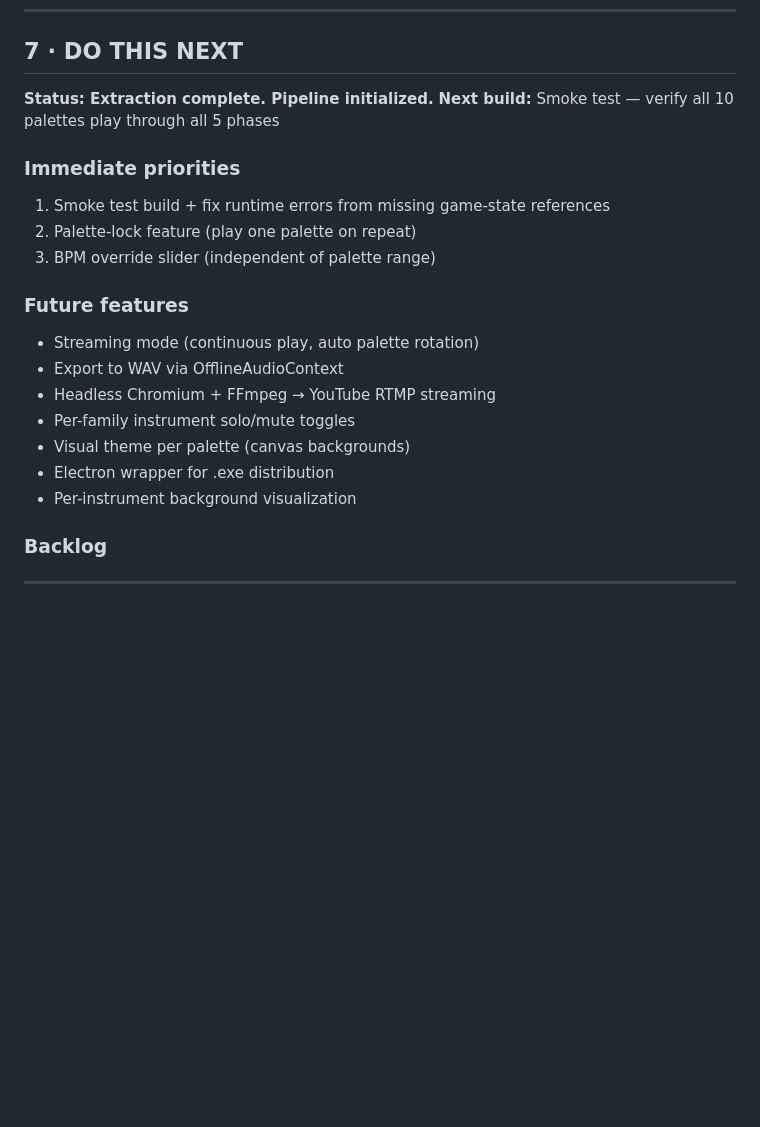
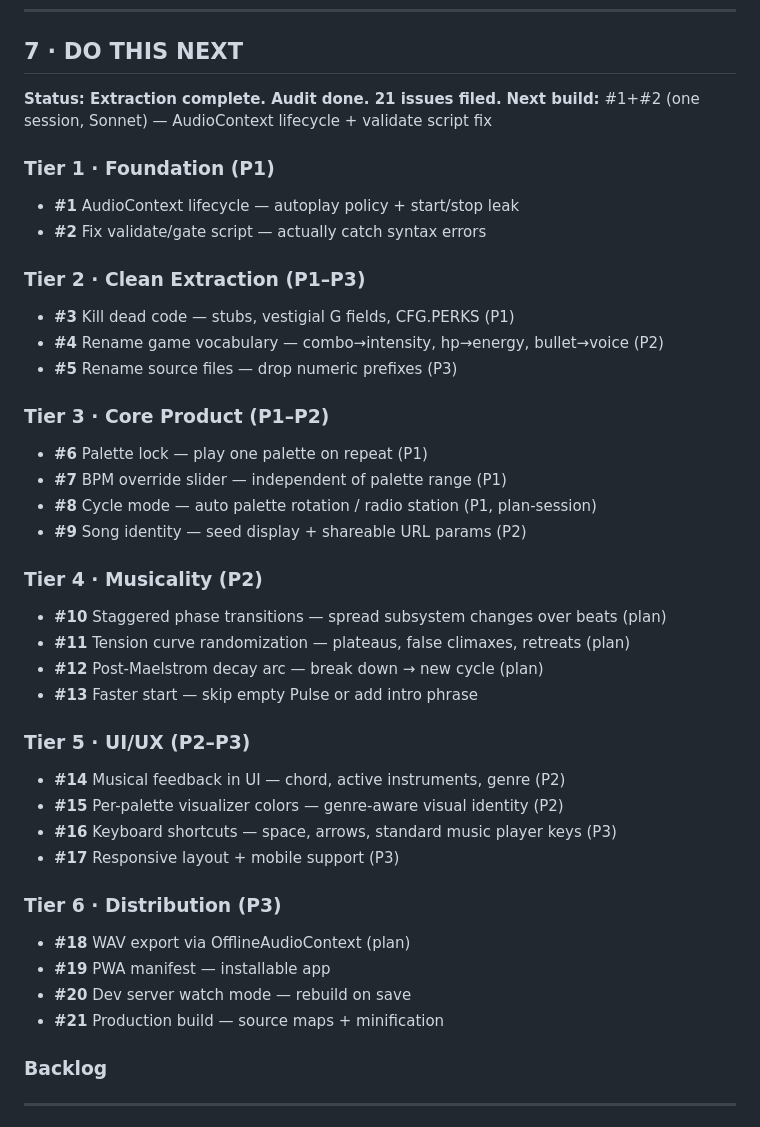
Before and after one commit to Rennding/HarmonyEngine, a Markdown page: CLAUDE.md, the part around one of its changes. GitHub-like rendering; blank space fills up the shorter version.

Commit message:
initiation!

```diff
--- a/CLAUDE.md
+++ b/CLAUDE.md
@@ -183,21 +183,40 @@ JavaScript (vanilla, no framework), Web Audio API, HTML5 Canvas (visualizer only
 
 ## 7 · DO THIS NEXT
 
-**Status: Extraction complete. Pipeline initialized.**
-**Next build:** Smoke test — verify all 10 palettes play through all 5 phases
+**Status: Extraction complete. Audit done. 21 issues filed.**
+**Next build:** #1+#2 (one session, Sonnet) — AudioContext lifecycle + validate script fix
 
-### Immediate priorities
-1. Smoke test build + fix runtime errors from missing game-state references
-2. Palette-lock feature (play one palette on repeat)
-3. BPM override slider (independent of palette range)
+### Tier 1 · Foundation (P1)
+- **#1** AudioContext lifecycle — autoplay policy + start/stop leak
+- **#2** Fix validate/gate script — actually catch syntax errors
 
-### Future features
-- Streaming mode (continuous play, auto palette rotation)
-- Export to WAV via OfflineAudioContext
-- Headless Chromium + FFmpeg → YouTube RTMP streaming
-- Per-family instrument solo/mute toggles
-- Visual theme per palette (canvas backgrounds)
-- Electron wrapper for .exe distribution
-- Per-instrument background visualization
+### Tier 2 · Clean Extraction (P1–P3)
+- **#3** Kill dead code — stubs, vestigial G fields, CFG.PERKS (P1)
+- **#4** Rename game vocabulary — combo→intensity, hp→energy, bullet→voice (P2)
+- **#5** Rename source files — drop numeric prefixes (P3)
+
+### Tier 3 · Core Product (P1–P2)
+- **#6** Palette lock — play one palette on repeat (P1)
+- **#7** BPM override slider — independent of palette range (P1)
+- **#8** Cycle mode — auto palette rotation / radio station (P1, plan-session)
+- **#9** Song identity — seed display + shareable URL params (P2)
+
+### Tier 4 · Musicality (P2)
+- **#10** Staggered phase transitions — spread subsystem changes over beats (plan)
+- **#11** Tension curve randomization — plateaus, false climaxes, retreats (plan)
+- **#12** Post-Maelstrom decay arc — break down → new cycle (plan)
+- **#13** Faster start — skip empty Pulse or add intro phrase
+
+### Tier 5 · UI/UX (P2–P3)
+- **#14** Musical feedback in UI — chord, active instruments, genre (P2)
+- **#15** Per-palette visualizer colors — genre-aware visual identity (P2)
+- **#16** Keyboard shortcuts — space, arrows, standard music player keys (P3)
+- **#17** Responsive layout + mobile support (P3)
+
+### Tier 6 · Distribution (P3)
+- **#18** WAV export via OfflineAudioContext (plan)
+- **#19** PWA manifest — installable app
+- **#20** Dev server watch mode — rebuild on save
+- **#21** Production build — source maps + minification
 
 ### Backlog
```
Also changed, not shown: other parts of CLAUDE.md (+0 -1 lines).
